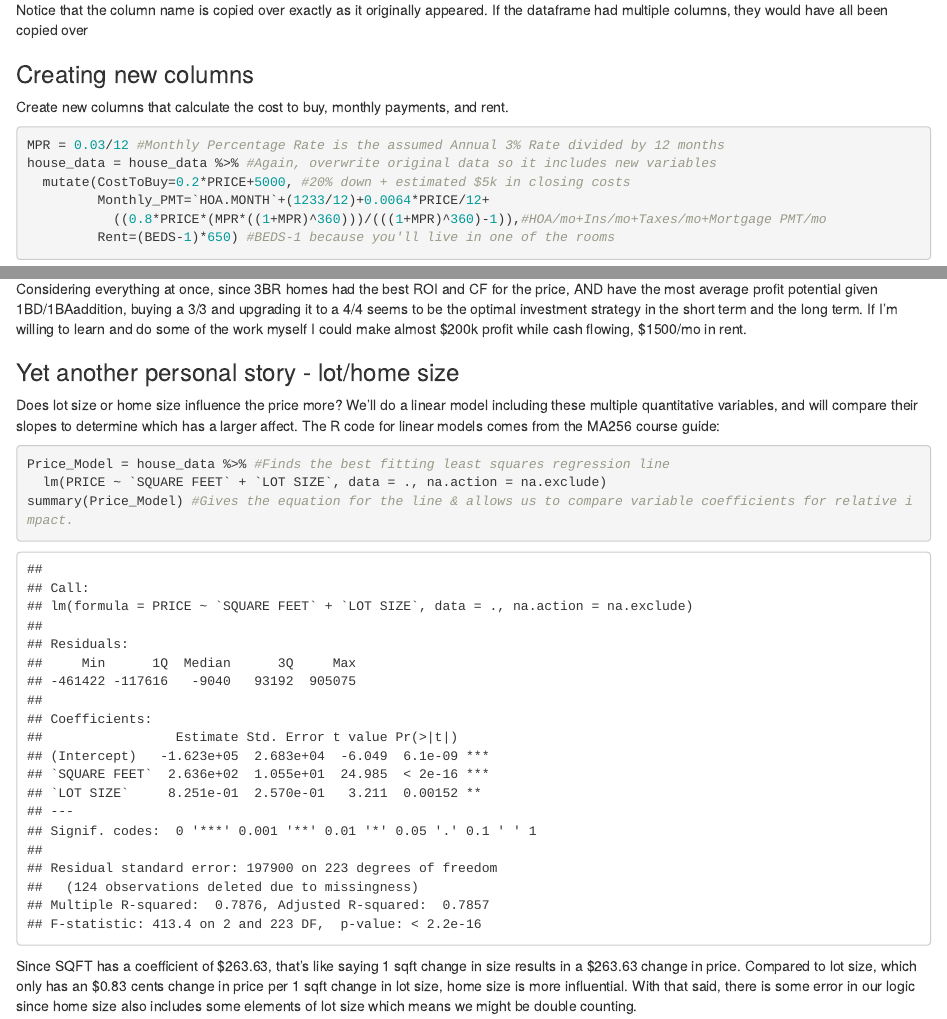
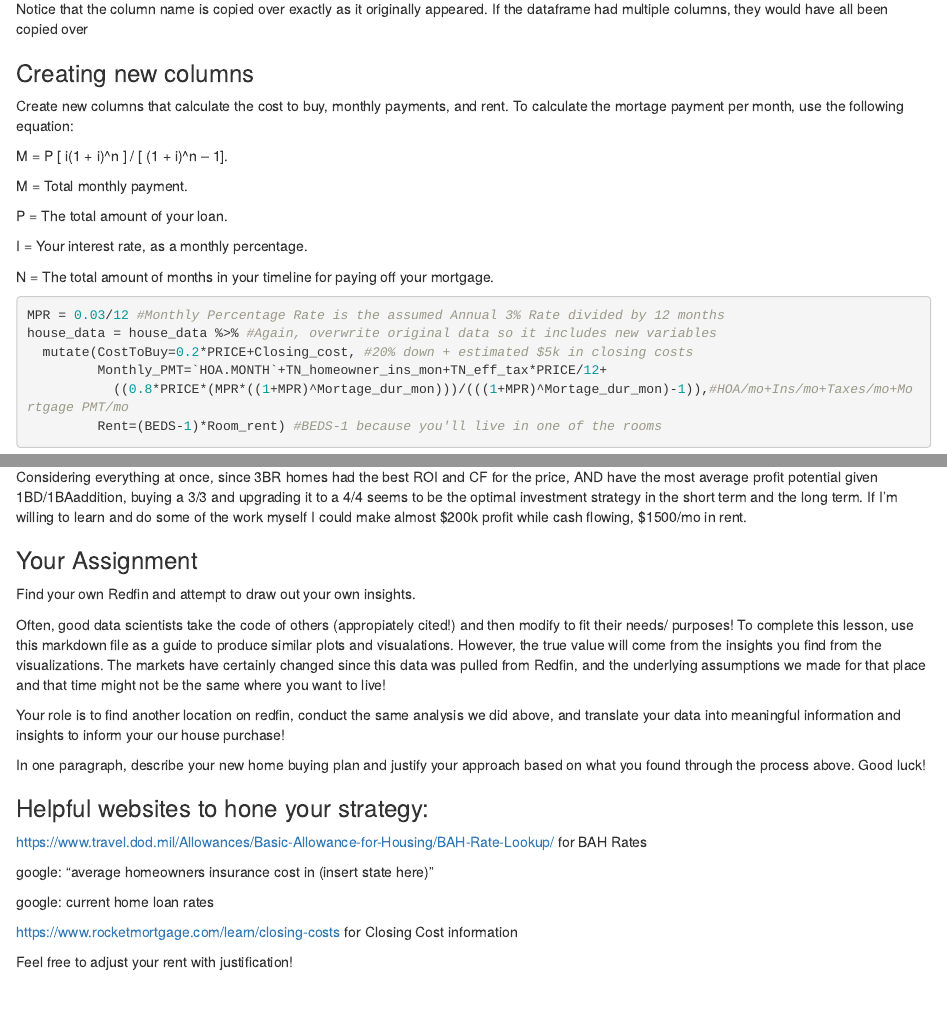
Before and after one commit to jkstarling/MA256, an R Markdown document (Lessons/LSN1_2/L02_GuidedDataExploration_AY23-2.Rmd): the page in a window 1100 px wide, from 1340 px down before the commit and from 1540 px down after it, so that both start at the same text, and a second part further down, joined at a grey line. Rendered offline with R 4.5, knitr and Pandoc, with nearby package versions.

Commit message:
update (NickR) 10JAN23

````diff
--- a/Lessons/LSN1_2/L02_GuidedDataExploration_AY23-2.Rmd
+++ b/Lessons/LSN1_2/L02_GuidedDataExploration_AY23-2.Rmd
@@ -102,14 +113,25 @@ multiple columns, they would have all been copied over
 ### Creating new columns
 
 Create new columns that calculate the cost to buy, monthly payments, and rent.
+To calculate the mortage payment per month, use the following equation:
+
+M = P [ i(1 + i)^n ] / [ (1 + i)^n – 1].
+
+M = Total monthly payment.
+
+P = The total amount of your loan.
+
+I = Your interest rate, as a monthly percentage.
+
+N = The total amount of months in your timeline for paying off your mortgage.
 
 ```{r}
 MPR = 0.03/12 #Monthly Percentage Rate is the assumed Annual 3% Rate divided by 12 months
 house_data = house_data %>% #Again, overwrite original data so it includes new variables
-  mutate(CostToBuy=0.2*PRICE+5000, #20% down + estimated $5k in closing costs
-         Monthly_PMT=`HOA.MONTH`+(1233/12)+0.0064*PRICE/12+
-           ((0.8*PRICE*(MPR*((1+MPR)^360)))/(((1+MPR)^360)-1)),#HOA/mo+Ins/mo+Taxes/mo+Mortgage PMT/mo
-         Rent=(BEDS-1)*650) #BEDS-1 because you'll live in one of the rooms
+  mutate(CostToBuy=0.2*PRICE+Closing_cost, #20% down + estimated $5k in closing costs
+         Monthly_PMT=`HOA.MONTH`+TN_homeowner_ins_mon+TN_eff_tax*PRICE/12+
+           ((0.8*PRICE*(MPR*((1+MPR)^Mortage_dur_mon)))/(((1+MPR)^Mortage_dur_mon)-1)),#HOA/mo+Ins/mo+Taxes/mo+Mortgage PMT/mo
+         Rent=(BEDS-1)*Room_rent) #BEDS-1 because you'll live in one of the rooms
 ```
 
 Again, overwrite original data so it includes the new variables (cash flow and ROI):
@@ -322,19 +344,44 @@ most average profit potential given 1BD/1BAaddition, buying a 3/3 and upgrading
 be the optimal investment strategy in the short term and the long term. If I'm willing to learn and
 do some of the work myself I could make almost \$200k profit while cash flowing, \$1500/mo in rent.
 
-### Yet another personal story - lot/home size
+### Your Assignment
 
-Does lot size or home size influence the price more? We'll do a linear model including these
-multiple quantitative variables, and will compare their slopes to determine which has a larger
-affect. The R code for linear models comes from the MA256 course guide:
+Find your own Redfin and attempt to draw out your own insights.
 
-```{r}
-Price_Model = house_data %>% #Finds the best fitting least squares regression line
-  lm(PRICE ~ `SQUARE FEET` + `LOT SIZE`, data = ., na.action = na.exclude)
-summary(Price_Model) #Gives the equation for the line & allows us to compare variable coefficients for relative impact.
-```
+Often, good data scientists take the code of others (appropiately cited!) and then modify to fit their needs/ purposes! To complete this lesson, use this markdown file as a guide to produce similar plots and visualations. However, the true value will come from the insights you find from the visualizations. The markets have certainly changed since this data was pulled from Redfin, and the underlying assumptions we made for that place and that time might not be the same where you want to live!
 
-Since SQFT has a coefficient of \$263.63, that's like saying 1 sqft change in size results in a
-\$263.63 change in price. Compared to lot size, which only has an \$0.83 cents change in price per 1
-sqft change in lot size, home size is more influential. With that said, there is some error in our
-logic since home size also includes some elements of lot size which means we might be double counting.
+Your role is to find another location on redfin, conduct the same analysis we did above, and translate your data into meaningful information and insights to inform your our house purchase!
+
+In one paragraph, describe your new home buying plan and justify your approach based on what you found through the process above. Good luck!
+
+### Helpful websites to hone your strategy:
+
+https://www.travel.dod.mil/Allowances/Basic-Allowance-for-Housing/BAH-Rate-Lookup/ for BAH Rates
+
+google: "average homeowners insurance cost in (insert state here)"
+
+google: current home loan rates
+
+https://www.rocketmortgage.com/learn/closing-costs for Closing Cost information
+
+Feel free to adjust your rent with justification!
+
+
+
+
+<!-- ### Yet another personal story - lot/home size  -->
+
+<!-- Does lot size or home size influence the price more? We'll do a linear model including these -->
+<!-- multiple quantitative variables, and will compare their slopes to determine which has a larger -->
+<!-- affect. The R code for linear models comes from the MA256 course guide: -->
+
+<!-- ```{r} -->
+<!-- Price_Model = house_data %>% #Finds the best fitting least squares regression line  -->
+<!--   lm(PRICE ~ `SQUARE FEET` + `LOT SIZE`, data = ., na.action = na.exclude) -->
+<!-- summary(Price_Model) #Gives the equation for the line & allows us to compare variable coefficients for relative impact. -->
+<!-- ``` -->
+
+<!-- Since SQFT has a coefficient of \$263.63, that's like saying 1 sqft change in size results in a -->
+<!-- \$263.63 change in price. Compared to lot size, which only has an \$0.83 cents change in price per 1 -->
+<!-- sqft change in lot size, home size is more influential. With that said, there is some error in our -->
+<!-- logic since home size also includes some elements of lot size which means we might be double counting. -->
````
Also changed, not shown: Lessons/LSN1_2/L02_GuidedDataExploration_AY23-2.Rmd (15 more changed lines).
